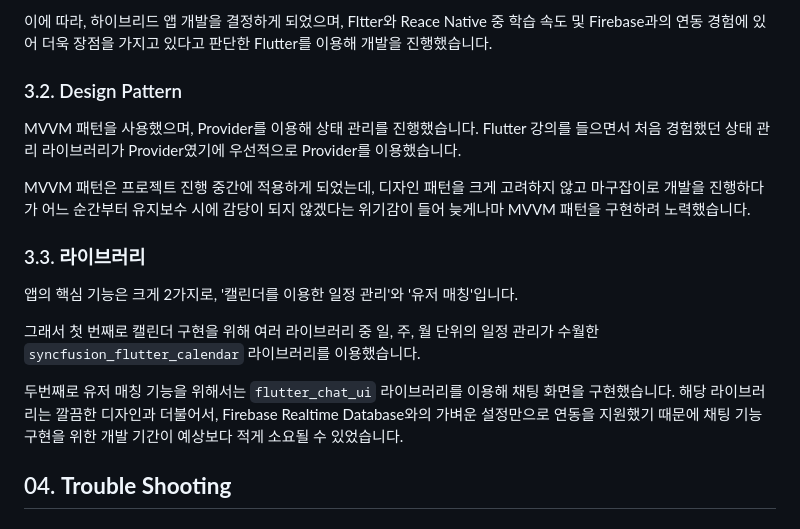
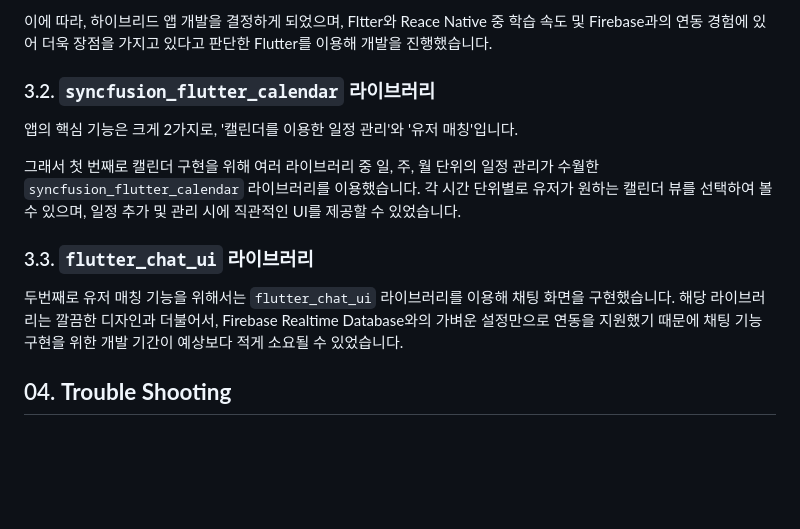
Before and after one commit to sangmokchoi/DNPP, a Markdown page: README.md, the part around the change. Rendered like a GitHub page; blank space fills up the shorter version.

```diff
--- a/README.md
+++ b/README.md
@@ -127,18 +127,15 @@
 
 이에 따라, 하이브리드 앱 개발을 결정하게 되었으며, Fltter와 Reace Native 중 학습 속도 및 Firebase과의 연동 경험에 있어 더욱 장점을 가지고 있다고 판단한 Flutter를 이용해 개발을 진행했습니다.
 
-### 3.2. Design Pattern
-MVVM 패턴을 사용했으며, Provider를 이용해 상태 관리를 진행했습니다.
-Flutter 강의를 들으면서 처음 경험했던 상태 관리 라이브러리가 Provider였기에 우선적으로 Provider를 이용했습니다.
-
-MVVM 패턴은 프로젝트 진행 중간에 적용하게 되었는데, 디자인 패턴을 크게 고려하지 않고 마구잡이로 개발을 진행하다가 어느 순간부터 유지보수 시에 감당이 되지 않겠다는 위기감이 들어 늦게나마 MVVM 패턴을 구현하려 노력했습니다.
-
-### 3.3. 라이브러리
+### 3.2. `syncfusion_flutter_calendar` 라이브러리
 앱의 핵심 기능은 크게 2가지로, '캘린더를 이용한 일정 관리'와 '유저 매칭'입니다.
 
 그래서 첫 번째로 캘린더 구현을 위해 여러 라이브러리 중 일, 주, 월 단위의 일정 관리가 수월한 `syncfusion_flutter_calendar` 라이브러리를 이용했습니다.
+각 시간 단위별로 유저가 원하는 캘린더 뷰를 선택하여 볼 수 있으며, 일정 추가 및 관리 시에 직관적인 UI를 제공할 수 있었습니다.
 
-두번째로 유저 매칭 기능을 위해서는 `flutter_chat_ui` 라이브러리를 이용해 채팅 화면을 구현했습니다. 해당 라이브러리는 깔끔한 디자인과 더불어서, Firebase Realtime Database와의 가벼운 설정만으로 연동을 지원했기 때문에 채팅 기능 구현을 위한 개발 기간이 예상보다 적게 소요될 수 있었습니다.
+### 3.3. `flutter_chat_ui` 라이브러리
+두번째로 유저 매칭 기능을 위해서는 `flutter_chat_ui` 라이브러리를 이용해 채팅 화면을 구현했습니다.
+해당 라이브러리는 깔끔한 디자인과 더불어서, Firebase Realtime Database와의 가벼운 설정만으로 연동을 지원했기 때문에 채팅 기능 구현을 위한 개발 기간이 예상보다 적게 소요될 수 있었습니다.
 
 
 ## 04. **Trouble Shooting**
```
